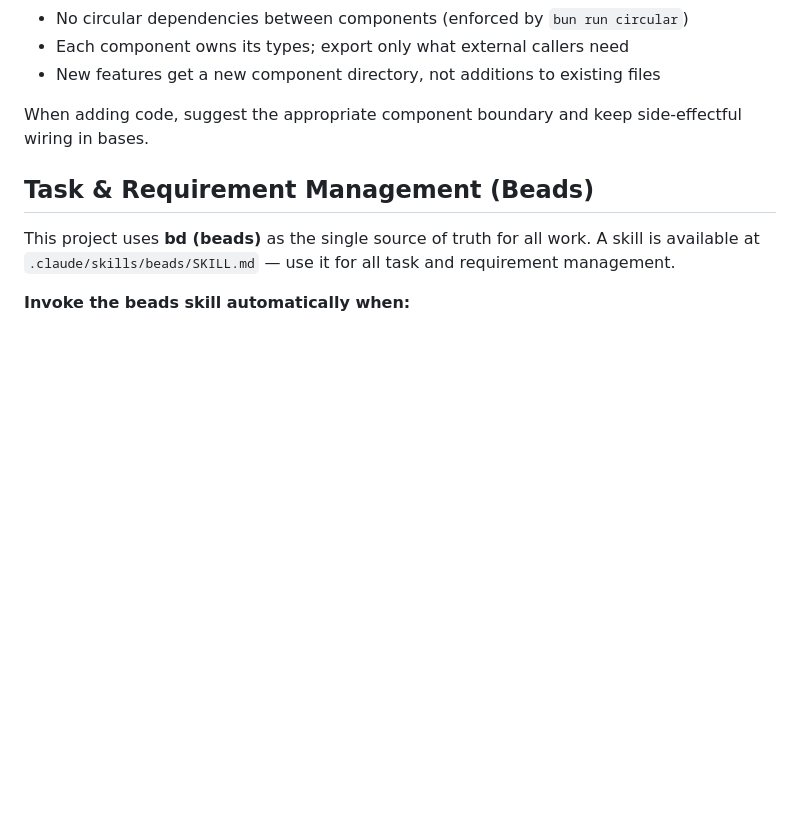
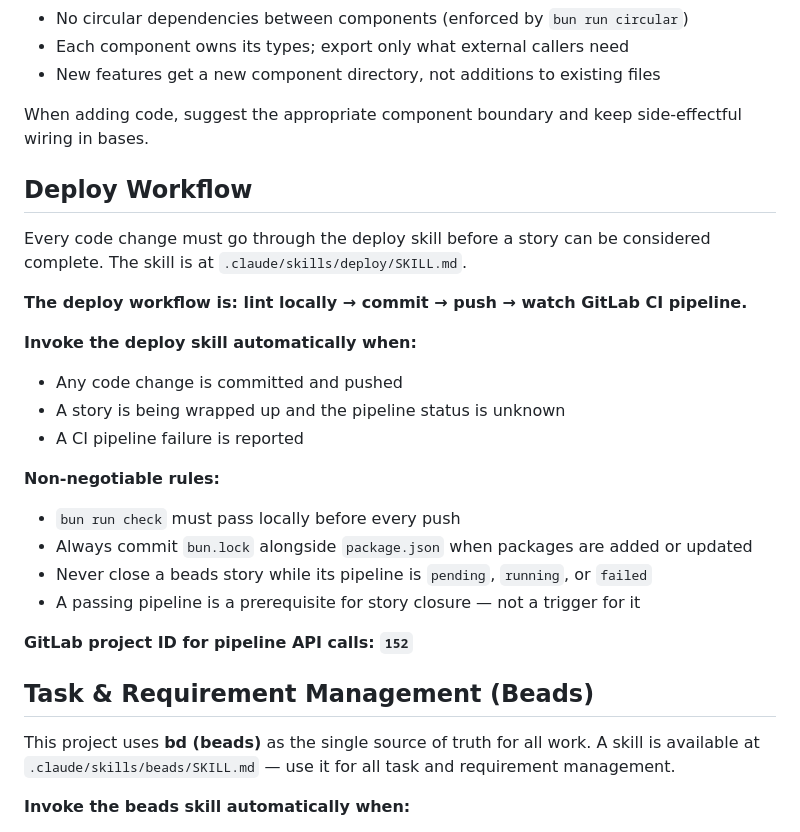
Before and after one commit to davemchap/UAC, a Markdown page: CLAUDE.md, the part around the change. Rendered like a GitHub page; blank space fills up the shorter version.

Commit message:
docs: add deploy skill and workflow rules to CLAUDE.md
- .claude/skills/deploy/SKILL.md: lint → commit → push → watch pipeline
  workflow with common failure diagnosis and story closure gate
- CLAUDE.md: Deploy Workflow section with non-negotiable rules,
  pipeline project ID, and automatic skill trigger conditions

Co-Authored-By: Claude Sonnet 4.6 <noreply@anthropic.com>

```diff
--- a/CLAUDE.md
+++ b/CLAUDE.md
@@ -457,6 +457,25 @@ Organize code as small, single-responsibility modules:
 
 When adding code, suggest the appropriate component boundary and keep side-effectful wiring in bases.
 
+## Deploy Workflow
+
+Every code change must go through the deploy skill before a story can be considered complete. The skill is at `.claude/skills/deploy/SKILL.md`.
+
+**The deploy workflow is: lint locally → commit → push → watch GitLab CI pipeline.**
+
+**Invoke the deploy skill automatically when:**
+- Any code change is committed and pushed
+- A story is being wrapped up and the pipeline status is unknown
+- A CI pipeline failure is reported
+
+**Non-negotiable rules:**
+- `bun run check` must pass locally before every push
+- Always commit `bun.lock` alongside `package.json` when packages are added or updated
+- Never close a beads story while its pipeline is `pending`, `running`, or `failed`
+- A passing pipeline is a prerequisite for story closure — not a trigger for it
+
+**GitLab project ID for pipeline API calls: `152`**
+
 ## Task & Requirement Management (Beads)
 
 This project uses **bd (beads)** as the single source of truth for all work. A skill is available at `.claude/skills/beads/SKILL.md` — use it for all task and requirement management.
```
Also changed, not shown: 1 other file.
